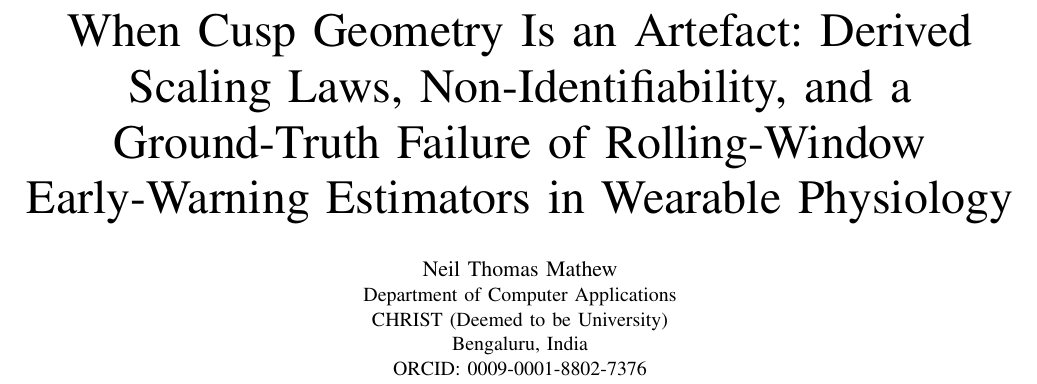
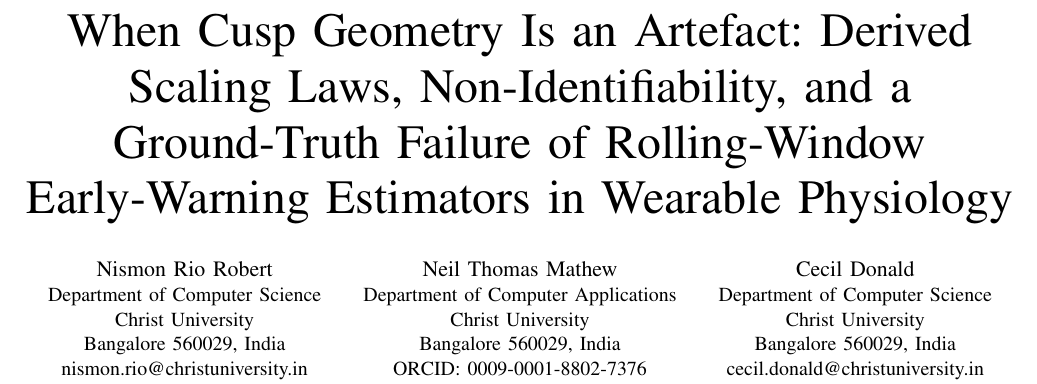
Before and after one commit to n-3-0-l-d-3-v/overload-cusp-catastrophe, a LaTeX paper (paper/paper_journal.tex): part of page 1 of 13, cut so that both start at the same text. Compiled offline with pdfLaTeX.

Commit message:
Add Nismon Rio Robert and Cecil Donald as co-authors
Both manuscripts now carry three author blocks on one line, with the
affiliations and addresses supplied by the co-authors. The ORCID is shown as a
labelled identifier rather than a bare URL.

```diff
--- a/paper/paper_journal.tex
+++ b/paper/paper_journal.tex
@@ -28,11 +28,25 @@
 Non-Identifiability, and a Ground-Truth Failure of Rolling-Window
 Early-Warning Estimators in Wearable Physiology}
 
-\author{\IEEEauthorblockN{Neil Thomas Mathew}
+\author{
+\IEEEauthorblockN{Nismon Rio Robert}
+\IEEEauthorblockA{Department of Computer Science\\
+Christ University\\
+Bangalore 560029, India\\
+nismon.rio@christuniversity.in}
+\and
+\IEEEauthorblockN{Neil Thomas Mathew}
 \IEEEauthorblockA{Department of Computer Applications\\
-CHRIST (Deemed to be University)\\
-Bengaluru, India\\
-ORCID: 0009-0001-8802-7376}}
+Christ University\\
+Bangalore 560029, India\\
+ORCID: \href{https://orcid.org/0009-0001-8802-7376}{0009-0001-8802-7376}}
+\and
+\IEEEauthorblockN{Cecil Donald}
+\IEEEauthorblockA{Department of Computer Science\\
+Christ University\\
+Bangalore 560029, India\\
+cecil.donald@christuniversity.in}
+}
 
 \maketitle
 
```
Also changed, not shown: paper/paper_conference.tex (+18 -3 lines).
